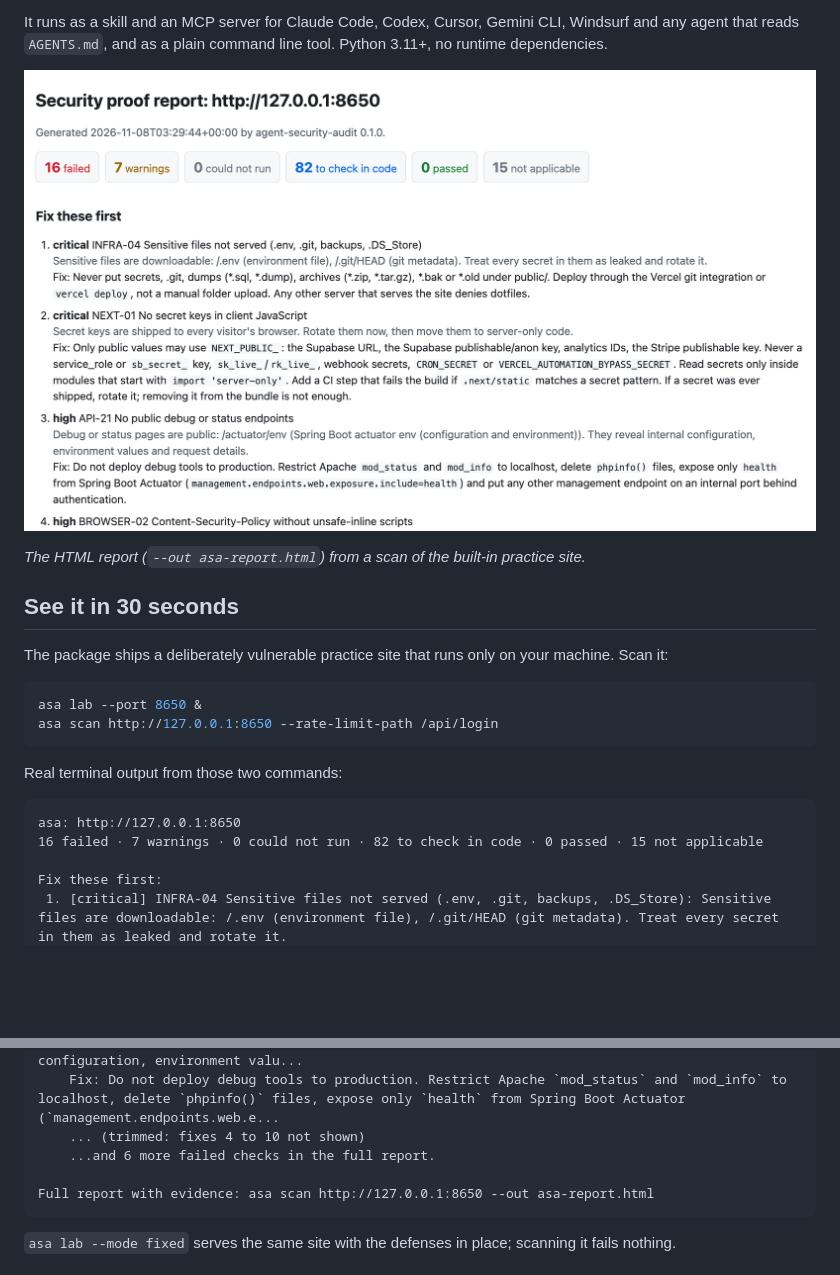
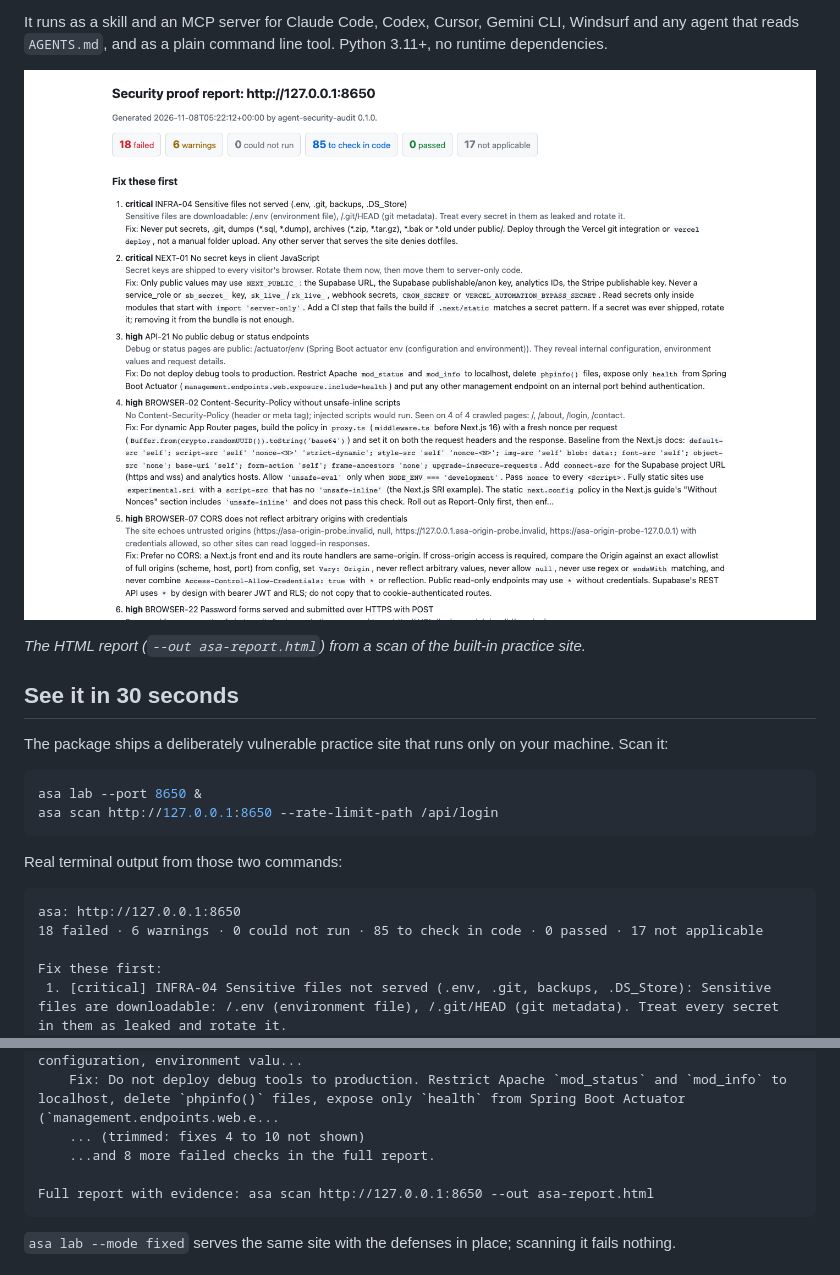
Before and after one commit to talalkashar/agent-security-audit, a Markdown page: README.md, 2 parts joined by grey strips. GitHub-like rendering; pictures changed too: docs/assets/report.png; blank space fills up the shorter version.

Commit message:
Refresh README lab counts and report screenshot from current results

````diff
--- a/README.md
+++ b/README.md
@@ -32,7 +32,7 @@ Real terminal output from those two commands:
 
 ```text
 asa: http://127.0.0.1:8650
-16 failed · 7 warnings · 0 could not run · 82 to check in code · 0 passed · 15 not applicable
+18 failed · 6 warnings · 0 could not run · 85 to check in code · 0 passed · 17 not applicable
 
 Fix these first:
  1. [critical] INFRA-04 Sensitive files not served (.env, .git, backups, .DS_Store): Sensitive files are downloadable: /.env (environment file), /.git/HEAD (git metadata). Treat every secret in them as leaked and rotate it.
@@ -42,7 +42,7 @@ Fix these first:
  3. [high] API-21 No public debug or status endpoints: Debug or status pages are public: /actuator/env (Spring Boot actuator env (configuration and environment)). They reveal internal configuration, environment valu...
     Fix: Do not deploy debug tools to production. Restrict Apache `mod_status` and `mod_info` to localhost, delete `phpinfo()` files, expose only `health` from Spring Boot Actuator (`management.endpoints.web.e...
     ... (trimmed: fixes 4 to 10 not shown)
-    ...and 6 more failed checks in the full report.
+    ...and 8 more failed checks in the full report.
 
 Full report with evidence: asa scan http://127.0.0.1:8650 --out asa-report.html
 ```
````
Also changed, not shown: other parts of README.md (+1 -1 lines).
